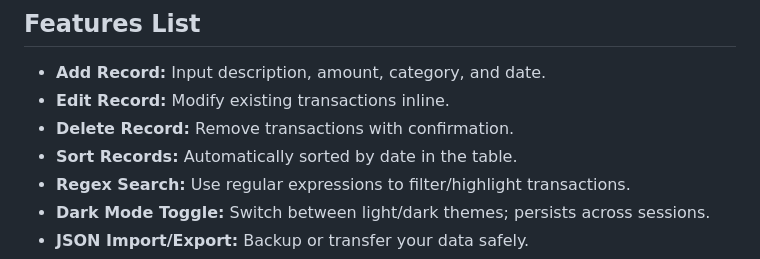
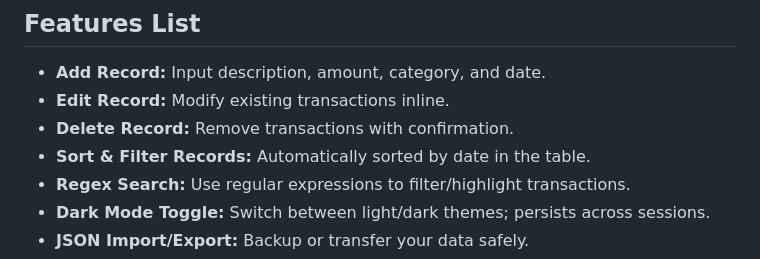
Before and after one commit to b-kwizera/responsive-ui-summative, a Markdown page: README.md, the part around the change. GitHub-like rendering.

```diff
--- a/README.md
+++ b/README.md
@@ -25,7 +25,7 @@ Student Finance Tracker is a lightweight, privacy-focused web app that helps stu
 - **Add Record:** Input description, amount, category, and date.
 - **Edit Record:** Modify existing transactions inline.
 - **Delete Record:** Remove transactions with confirmation.
-- **Sort Records:** Automatically sorted by date in the table.
+- **Sort & Filter Records:** Automatically sorted by date in the table.
 - **Regex Search:** Use regular expressions to filter/highlight transactions.
 - **Dark Mode Toggle:** Switch between light/dark themes; persists across sessions.
 - **JSON Import/Export:** Backup or transfer your data safely.
```
